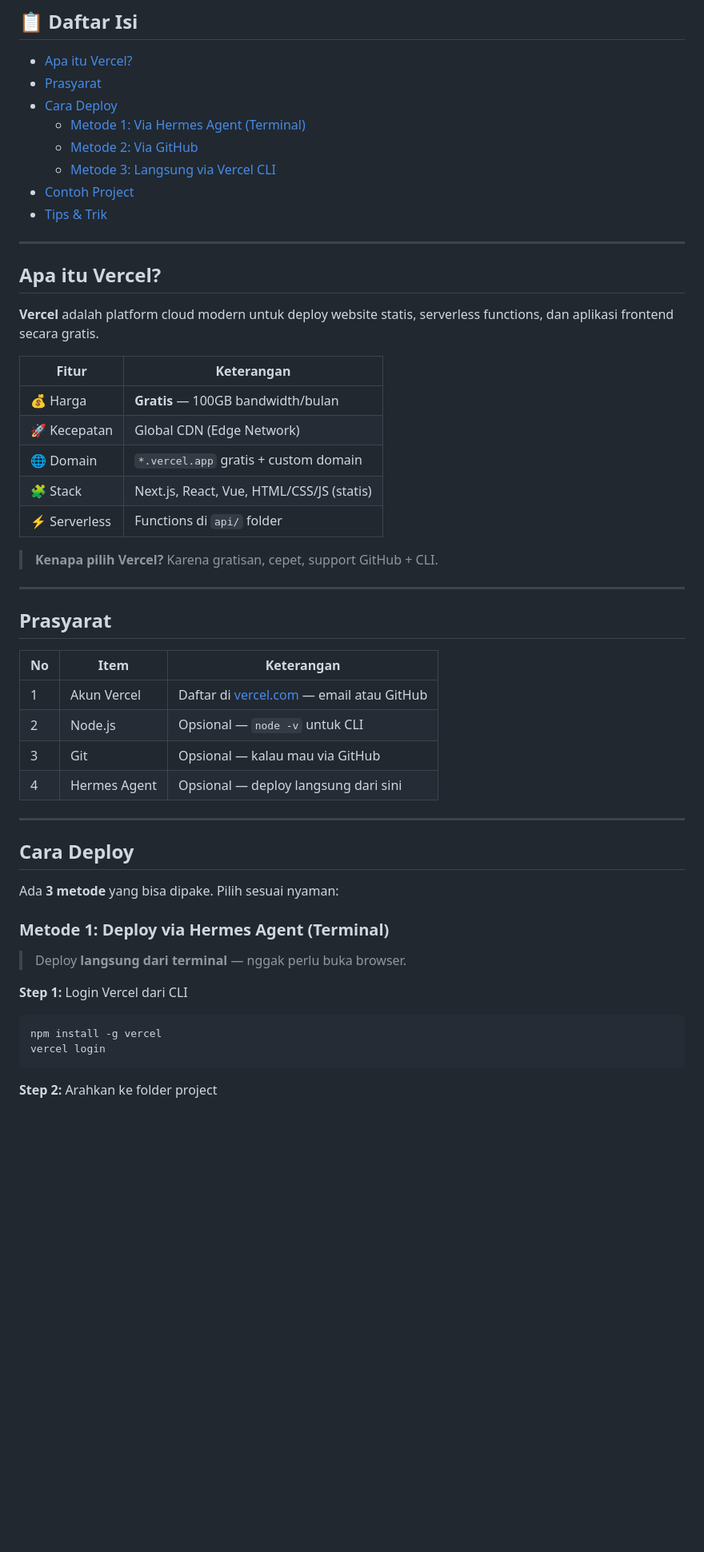
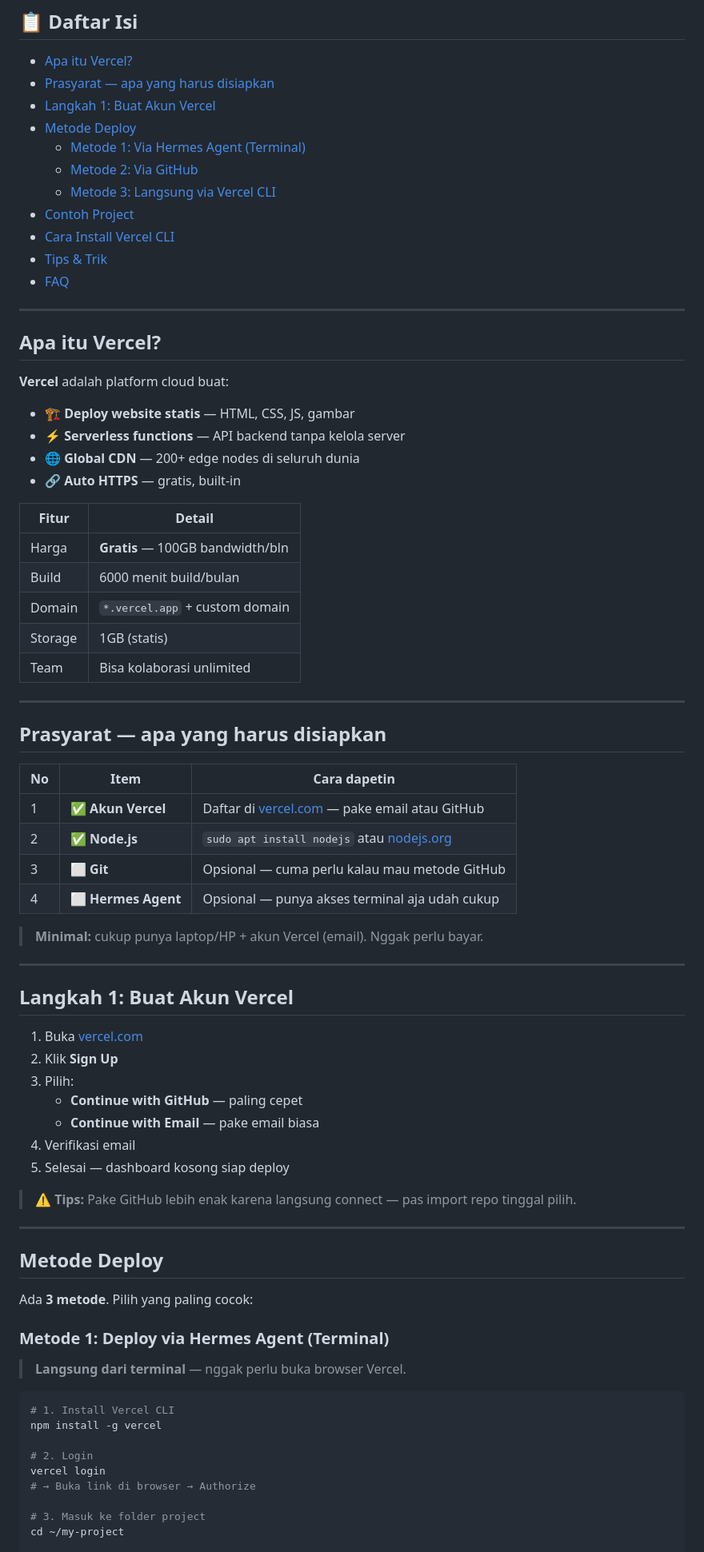
Before and after one commit to Celebez/tutorial-vercel-gratis, a Markdown page: README.md, the part around one of its changes. Shown at 80% size. Rendered like a GitHub page; blank space fills up the shorter version.

Commit message:
feat: lengkapin tutorial — FAQ, install CLI, tips, API example

````diff
--- a/README.md
+++ b/README.md
@@ -9,57 +9,81 @@
 ## 📋 Daftar Isi
 
 - [Apa itu Vercel?](#apa-itu-vercel)
-- [Prasyarat](#prasyarat)
-- [Cara Deploy](#cara-deploy)
+- [Prasyarat — apa yang harus disiapkan](#prasyarat--apa-yang-harus-disiapkan)
+- [Langkah 1: Buat Akun Vercel](#langkah-1-buat-akun-vercel)
+- [Metode Deploy](#metode-deploy)
   - [Metode 1: Via Hermes Agent (Terminal)](#metode-1-deploy-via-hermes-agent-terminal)
   - [Metode 2: Via GitHub](#metode-2-deploy-via-github)
   - [Metode 3: Langsung via Vercel CLI](#metode-3-deploy-langsung-via-vercel-cli)
 - [Contoh Project](#contoh-project)
+- [Cara Install Vercel CLI](#cara-install-vercel-cli)
 - [Tips & Trik](#tips--trik)
+- [FAQ](#faq)
 
 ---
 
 ## Apa itu Vercel?
 
-**Vercel** adalah platform cloud modern untuk deploy website statis, serverless functions, dan aplikasi frontend secara gratis.
+**Vercel** adalah platform cloud buat:
 
-| Fitur | Keterangan |
-|-------|------------|
-| 💰 Harga | **Gratis** — 100GB bandwidth/bulan |
-| 🚀 Kecepatan | Global CDN (Edge Network) |
-| 🌐 Domain | `*.vercel.app` gratis + custom domain |
-| 🧩 Stack | Next.js, React, Vue, HTML/CSS/JS (statis) |
-| ⚡ Serverless | Functions di `api/` folder |
+- 🏗 **Deploy website statis** — HTML, CSS, JS, gambar
+- ⚡ **Serverless functions** — API backend tanpa kelola server
+- 🌐 **Global CDN** — 200+ edge nodes di seluruh dunia
+- 🔗 **Auto HTTPS** — gratis, built-in
 
-> **Kenapa pilih Vercel?** Karena gratisan, cepet, support GitHub + CLI.
+| Fitur | Detail |
+|-------|--------|
+| Harga | **Gratis** — 100GB bandwidth/bln |
+| Build | 6000 menit build/bulan |
+| Domain | `*.vercel.app` + custom domain |
+| Storage | 1GB (statis) |
+| Team | Bisa kolaborasi unlimited |
 
 ---
 
-## Prasyarat
+## Prasyarat — apa yang harus disiapkan
 
-| No | Item | Keterangan |
+| No | Item | Cara dapetin |
 |----|------|------------|
-| 1 | Akun Vercel | Daftar di [vercel.com](https://vercel.com) — email atau GitHub |
-| 2 | Node.js | Opsional — `node -v` untuk CLI |
-| 3 | Git | Opsional — kalau mau via GitHub |
-| 4 | Hermes Agent | Opsional — deploy langsung dari sini |
+| 1 | ✅ **Akun Vercel** | Daftar di [vercel.com](https://vercel.com) — pake email atau GitHub |
+| 2 | ✅ **Node.js** | `sudo apt install nodejs` atau [nodejs.org](https://nodejs.org) |
+| 3 | ⬜ **Git** | Opsional — cuma perlu kalau mau metode GitHub |
+| 4 | ⬜ **Hermes Agent** | Opsional — punya akses terminal aja udah cukup |
+
+> **Minimal:** cukup punya laptop/HP + akun Vercel (email). Nggak perlu bayar.
 
 ---
 
-## Cara Deploy
+## Langkah 1: Buat Akun Vercel
 
-Ada **3 metode** yang bisa dipake. Pilih sesuai nyaman:
+1. Buka [vercel.com](https://vercel.com)
+2. Klik **Sign Up**
+3. Pilih:
+   - **Continue with GitHub** — paling cepet
+   - **Continue with Email** — pake email biasa
+4. Verifikasi email
+5. Selesai — dashboard kosong siap deploy
+
+> ⚠️ **Tips:** Pake GitHub lebih enak karena langsung connect — pas import repo tinggal pilih.
+
+---
+
+## Metode Deploy
+
+Ada **3 metode**. Pilih yang paling cocok:
 
 ### Metode 1: Deploy via Hermes Agent (Terminal)
 
-> Deploy **langsung dari terminal** — nggak perlu buka browser.
-
-**Step 1:** Login Vercel dari CLI
+> **Langsung dari terminal** — nggak perlu buka browser Vercel.
 
 ```bash
+# 1. Install Vercel CLI
 npm install -g vercel
+
+# 2. Login
 vercel login
-```
+# → Buka link di browser → Authorize
 
-**Step 2:** Arahkan ke folder project
+# 3. Masuk ke folder project
+cd ~/my-project
 
````
Also changed, not shown: other parts of README.md (+118 -48 lines).
